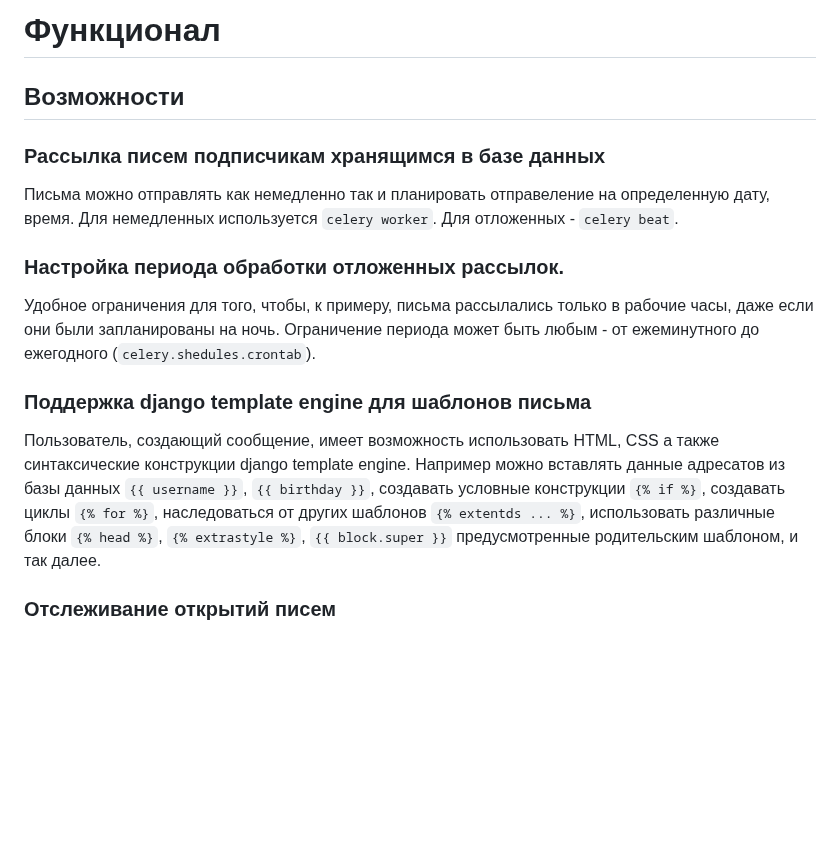
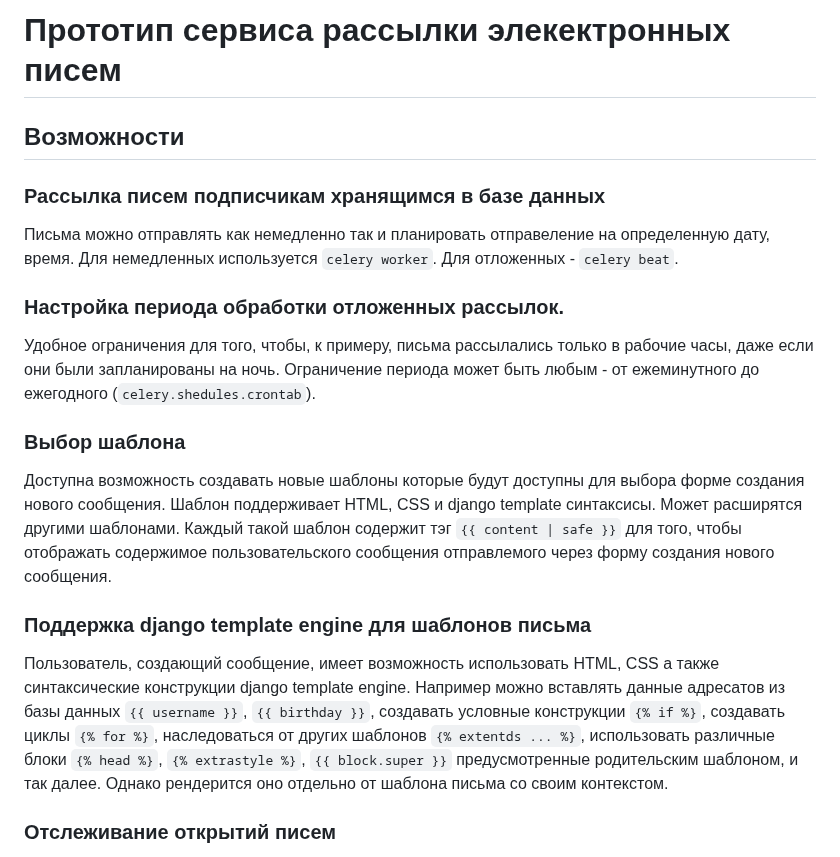
Before and after one commit to DeoTalix/Nebula, a Markdown page: README.md, the part around the change. Drawn GitHub-style; blank space fills up the shorter version.

```diff
--- a/README.md
+++ b/README.md
@@ -1,4 +1,4 @@
-# Функционал
+# Прототип сервиса рассылки элекектронных писем
 
 ## Возможности
 
@@ -8,8 +8,11 @@
 ### Настройка периода обработки отложенных рассылок.
 Удобное ограничения для того, чтобы, к примеру, письма рассылались только в рабочие часы, даже если они были запланированы на ночь. Ограничение периода может быть любым - от ежеминутного до ежегодного (`celery.shedules.crontab`).
 
+### Выбор шаблона
+Доступна возможность создавать новые шаблоны которые будут доступны для выбора форме создания нового сообщения. Шаблон поддерживает HTML, CSS и django template синтаксисы. Может расширятся другими шаблонами. Каждый такой шаблон содержит тэг `{{ content | safe }}` для того, чтобы отображать содержимое пользовательского сообщения отправлемого через форму создания нового сообщения.
+
 ### Поддержка django template engine для шаблонов письма
-Пользователь, создающий сообщение, имеет возможность использовать HTML, CSS а также синтаксические конструкции django template engine. Например можно вставлять данные адресатов из базы данных `{{ username }}`, `{{ birthday }}`, создавать условные конструкции `{% if %}`, создавать циклы `{% for %}`, наследоваться от других шаблонов `{% extentds ... %}`, использовать различные блоки `{% head %}`, `{% extrastyle %}`, `{{ block.super }}` предусмотренные родительским шаблоном, и так далее.
+Пользователь, создающий сообщение, имеет возможность использовать HTML, CSS а также синтаксические конструкции django template engine. Например можно вставлять данные адресатов из базы данных `{{ username }}`, `{{ birthday }}`, создавать условные конструкции `{% if %}`, создавать циклы `{% for %}`, наследоваться от других шаблонов `{% extentds ... %}`, использовать различные блоки `{% head %}`, `{% extrastyle %}`, `{{ block.super }}` предусмотренные родительским шаблоном, и так далее. Однако рендерится оно отдельно от шаблона письма со своим контекстом.
 
 ### Отслеживание открытий писем
 Отслеживается запрос на загрузку изображения в теле письма. Запрос также предоставляет id ползователя и id письма. На основе этих данных в базе создается объект отчета в который записываются логи того когда письмо было создано/отправлено/отменено, сколько раз и когда письмо было открыто. Отчет предназначен для хранения любой полезной информации связанной с конкретным письмом отправленным конкретному адресату.
```
